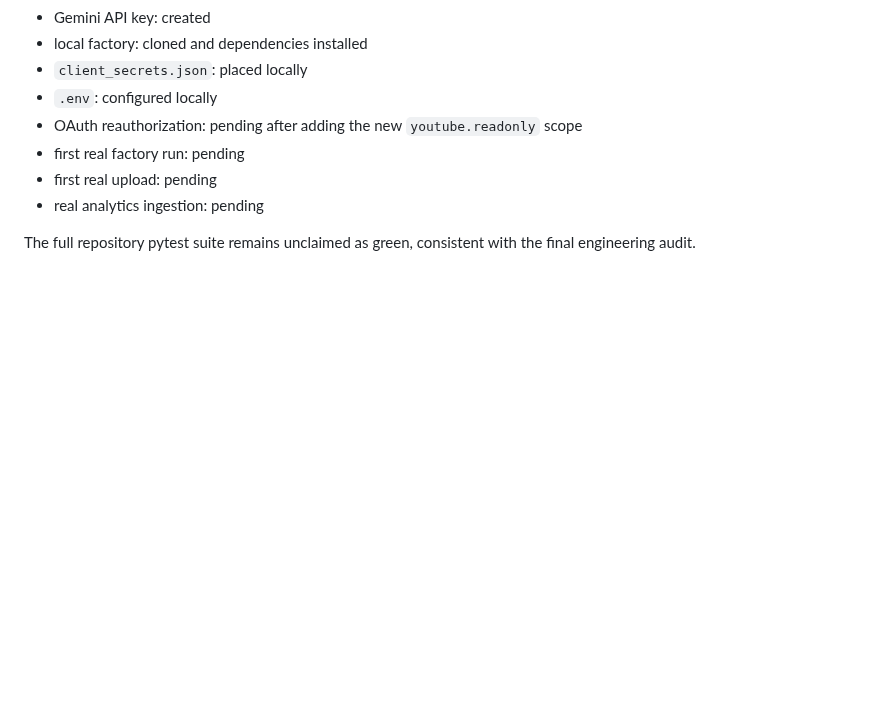
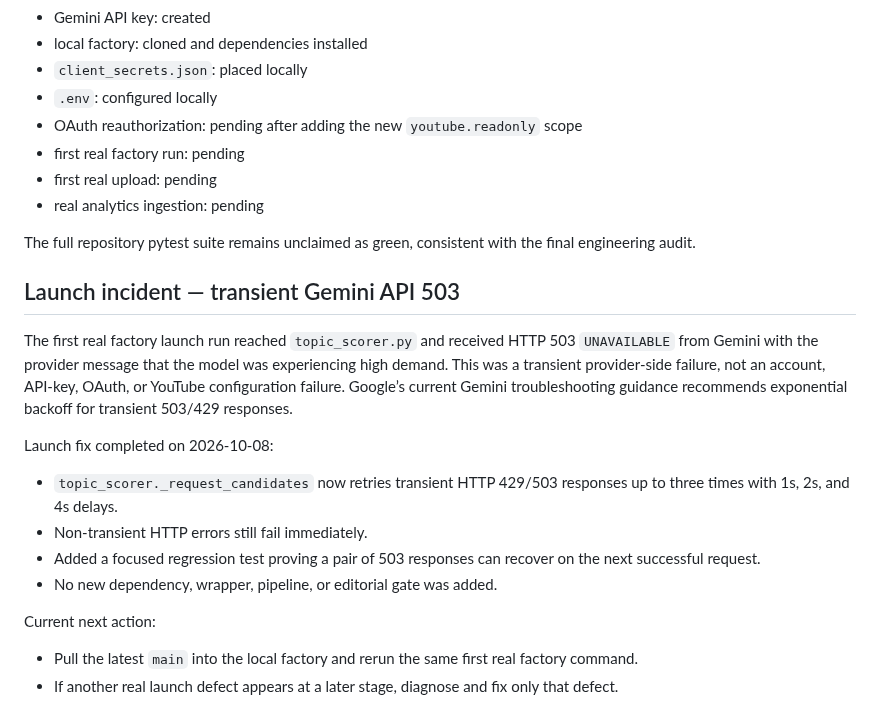
Before and after one commit to AakarshBot/education_factory, a Markdown page: PROJECT_CONTEXT.md, the part around the change. Rendered like a GitHub page; blank space fills up the shorter version.

Commit message:
Record first-run Gemini 503 and retry fix

```diff
--- a/PROJECT_CONTEXT.md
+++ b/PROJECT_CONTEXT.md
@@ -1117,3 +1117,17 @@ Current external launch status:
 - real analytics ingestion: pending
 
 The full repository pytest suite remains unclaimed as green, consistent with the final engineering audit.
+
+## Launch incident — transient Gemini API 503
+
+The first real factory launch run reached `topic_scorer.py` and received HTTP 503 `UNAVAILABLE` from Gemini with the provider message that the model was experiencing high demand. This was a transient provider-side failure, not an account, API-key, OAuth, or YouTube configuration failure. Google’s current Gemini troubleshooting guidance recommends exponential backoff for transient 503/429 responses.
+
+Launch fix completed on 2026-10-08:
+- `topic_scorer._request_candidates` now retries transient HTTP 429/503 responses up to three times with 1s, 2s, and 4s delays.
+- Non-transient HTTP errors still fail immediately.
+- Added a focused regression test proving a pair of 503 responses can recover on the next successful request.
+- No new dependency, wrapper, pipeline, or editorial gate was added.
+
+Current next action:
+- Pull the latest `main` into the local factory and rerun the same first real factory command.
+- If another real launch defect appears at a later stage, diagnose and fix only that defect.
```
